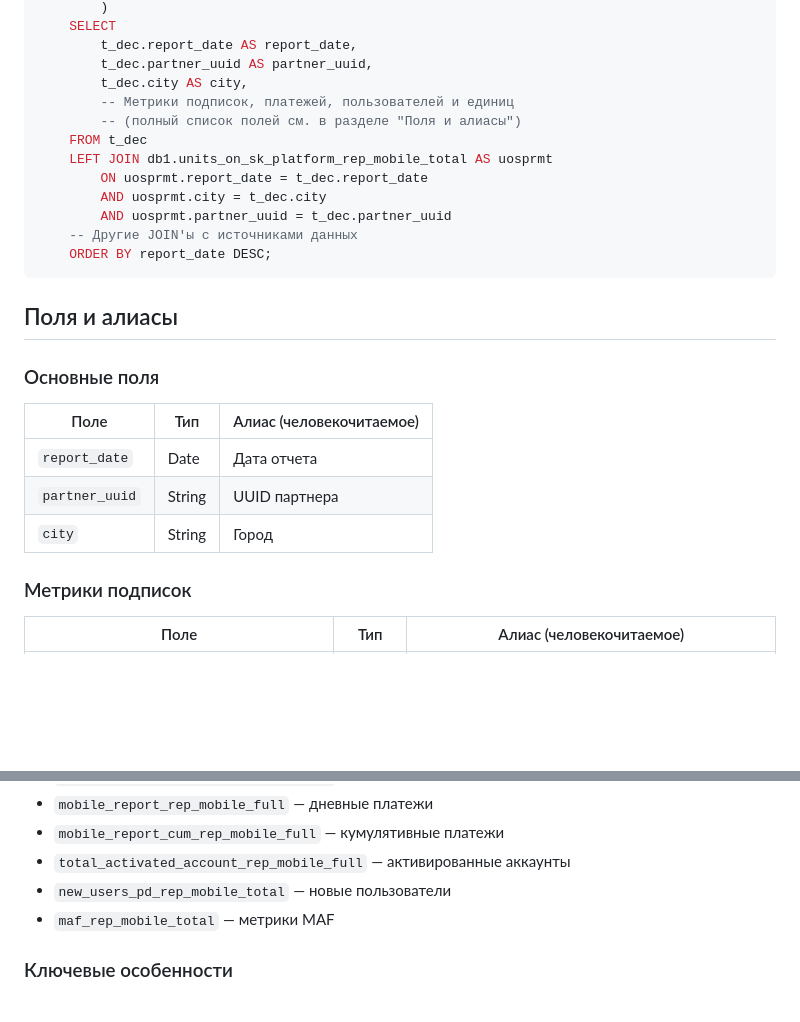
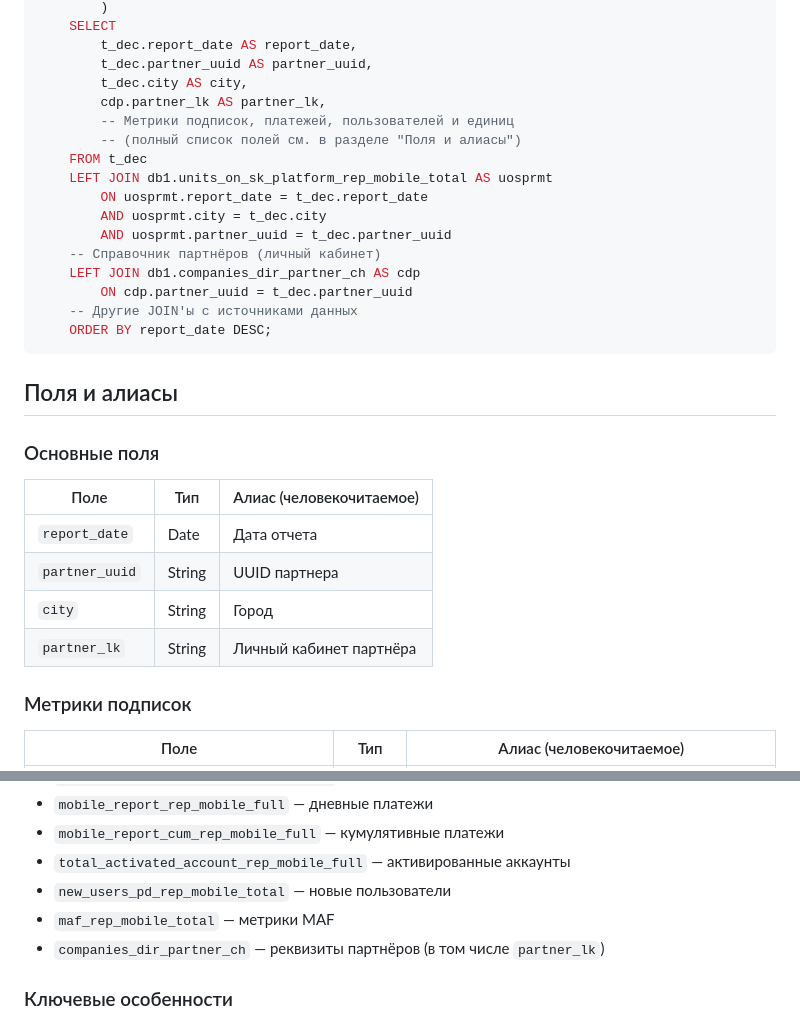
Before and after one commit to pikiby/ai_bi, a Markdown page: docs/kb_mobile_report_total.md, 2 parts joined by grey strips. Rendered like a GitHub page; blank space fills up the shorter version.

````diff
--- a/docs/kb_mobile_report_total.md
+++ b/docs/kb_mobile_report_total.md
@@ -57,6 +57,7 @@ CREATE MATERIALIZED VIEW db1.mobile_report_total_mv
         t_dec.report_date AS report_date,
         t_dec.partner_uuid AS partner_uuid,
         t_dec.city AS city,
+        cdp.partner_lk AS partner_lk,
         -- Метрики подписок, платежей, пользователей и единиц
         -- (полный список полей см. в разделе "Поля и алиасы")
     FROM t_dec
@@ -64,6 +65,9 @@ CREATE MATERIALIZED VIEW db1.mobile_report_total_mv
         ON uosprmt.report_date = t_dec.report_date
         AND uosprmt.city = t_dec.city
         AND uosprmt.partner_uuid = t_dec.partner_uuid
+    -- Справочник партнёров (личный кабинет)
+    LEFT JOIN db1.companies_dir_partner_ch AS cdp
+        ON cdp.partner_uuid = t_dec.partner_uuid
     -- Другие JOIN'ы с источниками данных
     ORDER BY report_date DESC;
 ```
@@ -76,6 +80,7 @@ CREATE MATERIALIZED VIEW db1.mobile_report_total_mv
 | `report_date`                 | Date    | Дата отчета                               |
 | `partner_uuid`                | String  | UUID партнера                             |
 | `city`                        | String  | Город                                     |
+| `partner_lk`                  | String  | Личный кабинет партнёра                   |
 
 ### Метрики подписок
 | Поле                          | Тип     | Алиас (человекочитаемое)                  |
@@ -242,6 +247,7 @@ CREATE MATERIALIZED VIEW db1.mobile_report_total_mv
 - `total_activated_account_rep_mobile_full` — активированные аккаунты
 - `new_users_pd_rep_mobile_total` — новые пользователи
 - `maf_rep_mobile_total` — метрики MAF
+- `companies_dir_partner_ch` — реквизиты партнёров (в том числе `partner_lk`)
 
 ### Ключевые особенности
 - **Обновление:** ежедневно в 06:05 через материализованное представление
````
Also changed, not shown: docs/kb_mobile_report_rep_mobile_full.md (deleted, +0 -189 lines).
